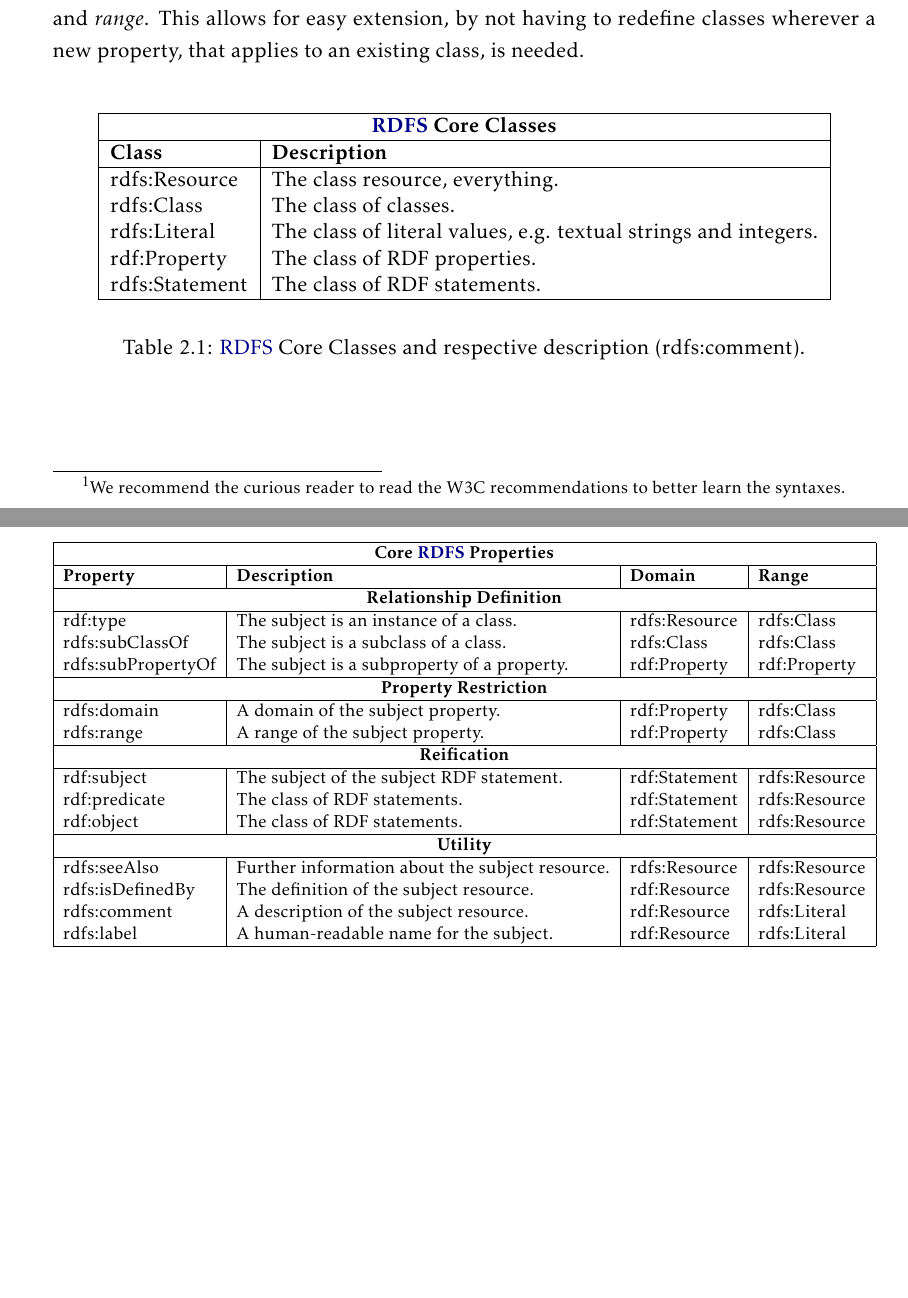
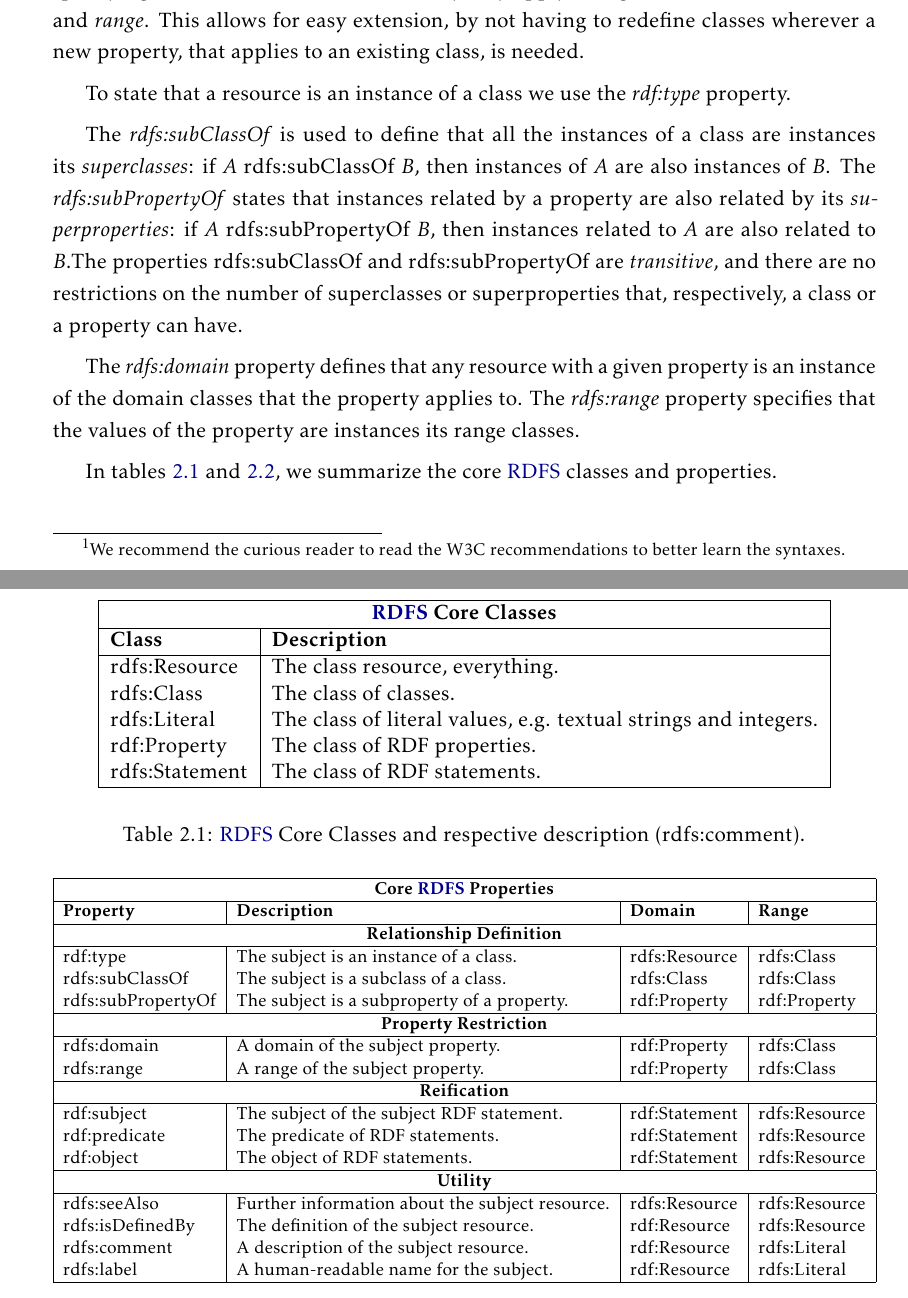
Before and after one commit to DCebola/SEnTriS, a LaTeX thesis (template.tex, which reads Chapters/chapter2/2-related-work.tex): two parts of pages 17 and 18 of 24, joined at a grey line, cut so that both start at the same text, the shorter picture padded with empty space. Compiled offline with pdfLaTeX.

Commit message:
Finished rdfs

```diff
--- a/Chapters/chapter2/2-related-work.tex
+++ b/Chapters/chapter2/2-related-work.tex
@@ -94,8 +94,14 @@ In \gls{TURTLE}, \gls{URI}s are enclosed by angle brackets. The subject, propert
 
 \emph{Classes} group resources together, the \emph{instances} of the class. \emph{Properties} are defined by specifying to which classes of resource they may apply, using the mechanism of \emph{domain} and \emph{range}. This allows for easy extension, by not having to redefine classes wherever a new property, that applies to an existing class, is needed.
 
-% Specify how domain and range works.
-% Specify subPropery and subClass
+To state that a resource is an instance of a class we use the \emph{rdf:type} property.
+
+The \emph{rdfs:subClassOf} is used to define that all the instances of a class are instances its \emph{superclasses}: if $A$ rdfs:subClassOf $B$, then instances of $A$ are also instances of $B$. The \emph{rdfs:subPropertyOf} states that instances related by a property are also related by its \emph{superproperties}: if $A$ rdfs:subPropertyOf $B$, then instances related to $A$ are also related to $B$.The properties rdfs:subClassOf and rdfs:subPropertyOf are \emph{transitive}, and there are no restrictions on the number of superclasses or superproperties that, respectively, a class or a property can have.
+
+The \emph{rdfs:domain} property defines that any resource with a given property is an instance of the domain classes that the property applies to. The \emph{rdfs:range} property specifies that the values of the property are instances its range classes.
+
+In tables \ref{tbl:rdfs-classes} and \ref{tbl:rdfs-properties}, we summarize the core \gls{RDFS} classes and properties.
+
 \begin{table}[h]
     \begin{center}
         \begin{tabular}{ |l|l| }
@@ -138,8 +144,8 @@ In \gls{TURTLE}, \gls{URI}s are enclosed by angle brackets. The subject, propert
             \multicolumn{4}{|c|}{\textbf{Reification}} \\
             \hline
             rdf:subject & The subject of the subject RDF statement. & rdf:Statement & rdfs:Resource \\
-            rdf:predicate & The class of RDF statements. & rdf:Statement & rdfs:Resource \\
-            rdf:object & The class of RDF statements. & rdf:Statement & rdfs:Resource \\
+            rdf:predicate & The predicate of RDF statements. & rdf:Statement & rdfs:Resource \\
+            rdf:object & The object of RDF statements. & rdf:Statement & rdfs:Resource \\
             \hline
             \multicolumn{4}{|c|}{\textbf{Utility}} \\
             \hline
```
Also changed, not shown: template.pdf.
